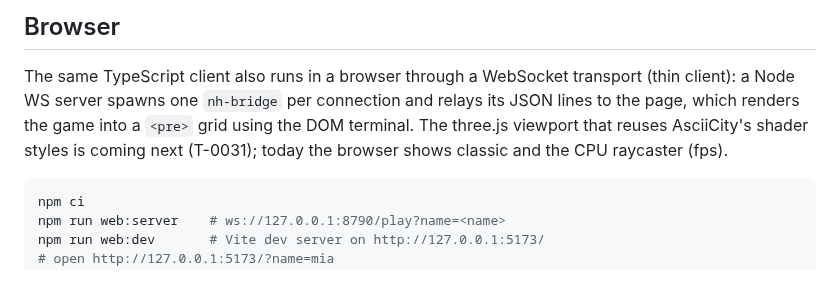
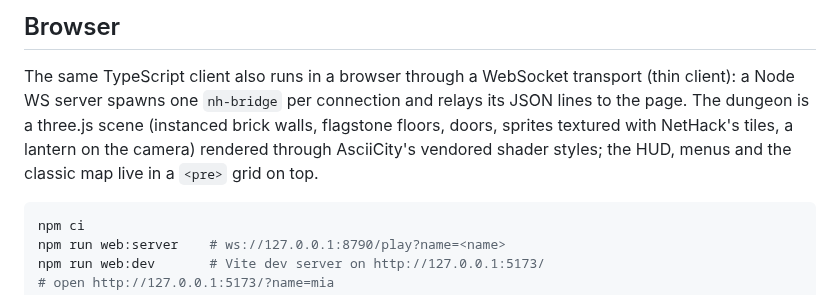
Before and after one commit to ubyjvovk/asciihack, a Markdown page: README.md, the part around the change. GitHub-like rendering.

Commit message:
README: browser section reflects the WebGL viewport
Claude-Session: https://claude.ai/code/session_01PrmTsgB6uT3aWgRhtpPeD7

````diff
--- a/README.md
+++ b/README.md
@@ -106,10 +106,11 @@ shell, `scripts/ssh-serve.sh --check` prints the `sshd_config` block, and
 
 The same TypeScript client also runs in a browser through a WebSocket
 transport (thin client): a Node WS server spawns one `nh-bridge` per
-connection and relays its JSON lines to the page, which renders the game
-into a `<pre>` grid using the DOM terminal. The three.js viewport that
-reuses AsciiCity's shader styles is coming next (T-0031); today the
-browser shows classic and the CPU raycaster (fps).
+connection and relays its JSON lines to the page. The dungeon is a
+three.js scene (instanced brick walls, flagstone floors, doors, sprites
+textured with NetHack's tiles, a lantern on the camera) rendered through
+AsciiCity's vendored shader styles; the HUD, menus and the classic map
+live in a `<pre>` grid on top.
 
 ```sh
 npm ci
````
